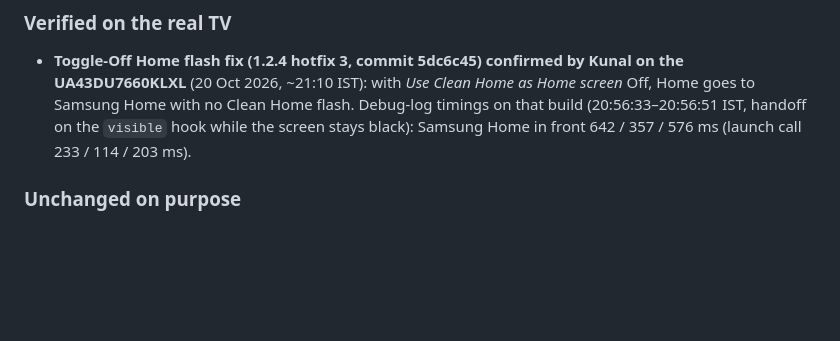
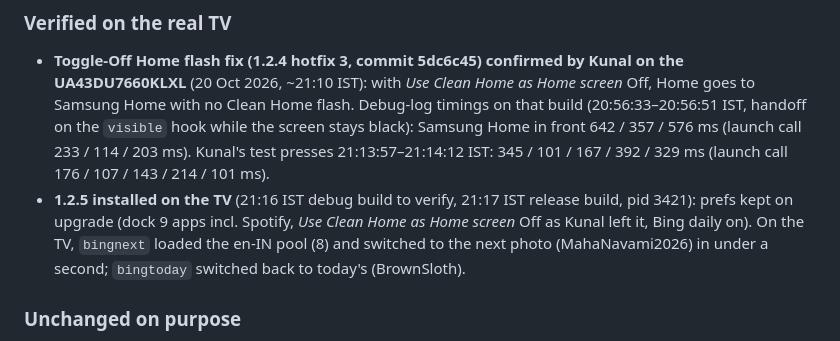
Before and after one commit to chaosmanage/samsung-tv-launcher, a Markdown page: CHANGELOG.md, the part around the change. Rendered like a GitHub page; blank space fills up the shorter version.

Commit message:
docs: 1.2.5 installed on the TV (release build), prefs kept, Next/Today Bing verified on device; Kunal's toggle-Off timings
- 21:16 IST debug build to verify, 21:17 IST release build (CH_DEBUG_URL empty), pid 3421.
- prefs-load after upgrade: dock 9 incl. Spotify, useAsHome false (as Kunal left it), dailyBing on.
- On the TV: bingnext -> en-IN pool of 8, MahaNavami2026 applied <1 s; bingtoday -> BrownSloth back.
- home-handoff-front on Kunal's presses 21:13:57-21:14:12 IST: 345/101/167/392/329 ms.

```diff
--- a/CHANGELOG.md
+++ b/CHANGELOG.md
@@ -31,6 +31,11 @@ All notable changes to Clean Home (`KsHome0001.CleanHome`). Install/upgrade step
   (20 Oct 2026, ~21:10 IST): with *Use Clean Home as Home screen* Off, Home goes to Samsung Home with no
   Clean Home flash. Debug-log timings on that build (20:56:33–20:56:51 IST, handoff on the `visible` hook while
   the screen stays black): Samsung Home in front 642 / 357 / 576 ms (launch call 233 / 114 / 203 ms).
+  Kunal's test presses 21:13:57–21:14:12 IST: 345 / 101 / 167 / 392 / 329 ms (launch call 176 / 107 / 143 / 214 / 101 ms).
+- **1.2.5 installed on the TV** (21:16 IST debug build to verify, 21:17 IST release build, pid 3421):
+  prefs kept on upgrade (dock 9 apps incl. Spotify, *Use Clean Home as Home screen* Off as Kunal left it,
+  Bing daily on). On the TV, `bingnext` loaded the en-IN pool (8) and switched to the next photo
+  (MahaNavami2026) in under a second; `bingtoday` switched back to today's (BrownSloth).
 
 ### Unchanged on purpose
 - Visuals elsewhere: clock and header text stay white, dock, glass and fonts as in 1.2.4 hotfix 3.
```
